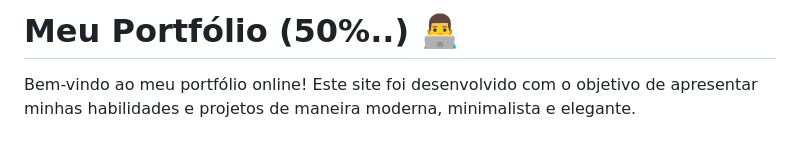
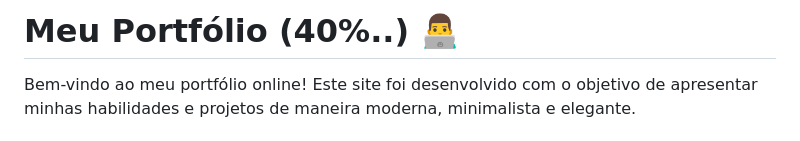
Before and after one commit to hvgopereira/my-portfolio, a Markdown page: README.md, the part around the change. Rendered like a GitHub page.

```diff
--- a/README.md
+++ b/README.md
@@ -1,4 +1,4 @@
-# Meu Portfólio (50%..) 👨‍💻
+# Meu Portfólio (40%..) 👨‍💻
 
 Bem-vindo ao meu portfólio online! Este site foi desenvolvido com o objetivo de apresentar minhas habilidades e projetos de maneira moderna, minimalista e elegante.
 
```
